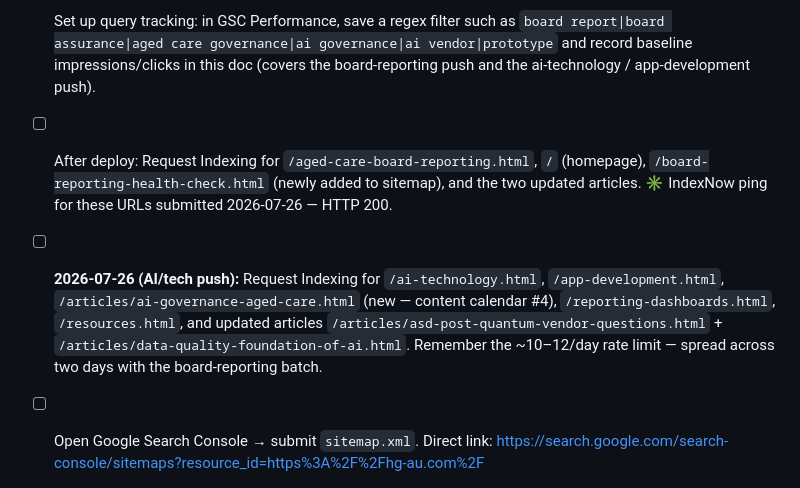
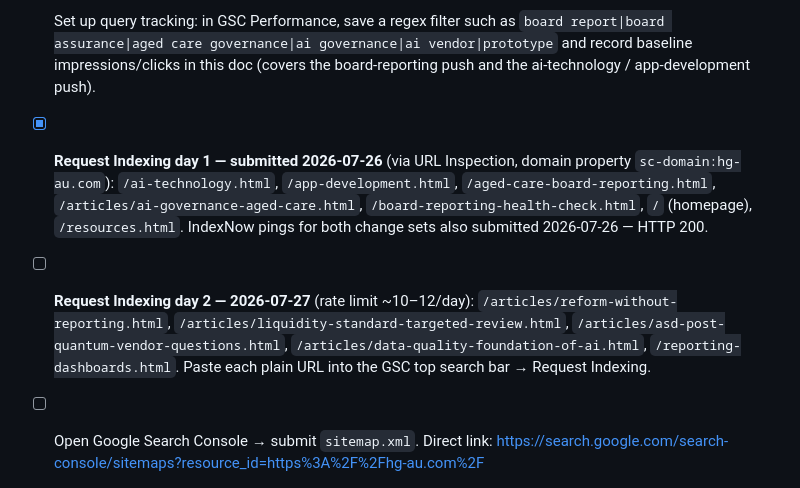
Before and after one commit to holistic-governance/website, a Markdown page: SEO-PLAN.md, the part around the change. Rendered like a GitHub page.

Commit message:
Record day-1 Request Indexing submissions in SEO plan
Co-Authored-By: Claude Fable 5 <noreply@anthropic.com>

```diff
--- a/SEO-PLAN.md
+++ b/SEO-PLAN.md
@@ -67,8 +67,8 @@ Reference doc for the SEO work on the Holistic Governance website. Written 2026-
 
 - [ ] **Validate the retrieval gap in Search Console** before attributing movement to the on-page changes — check Performance → Queries for impressions on "board reporting", "board assurance", "aged care governance" variants now (baseline) and again at +6–8 weeks. The observed gap is AI/web retrieval, not a confirmed SERP position; cause may be authority/backlinks rather than on-page.
 - [ ] Set up query tracking: in GSC Performance, save a regex filter such as `board report|board assurance|aged care governance|ai governance|ai vendor|prototype` and record baseline impressions/clicks in this doc (covers the board-reporting push and the ai-technology / app-development push).
-- [ ] After deploy: Request Indexing for `/aged-care-board-reporting.html`, `/` (homepage), `/board-reporting-health-check.html` (newly added to sitemap), and the two updated articles. ✳ IndexNow ping for these URLs submitted 2026-07-26 — HTTP 200.
-- [ ] **2026-07-26 (AI/tech push):** Request Indexing for `/ai-technology.html`, `/app-development.html`, `/articles/ai-governance-aged-care.html` (new — content calendar #4), `/reporting-dashboards.html`, `/resources.html`, and updated articles `/articles/asd-post-quantum-vendor-questions.html` + `/articles/data-quality-foundation-of-ai.html`. Remember the ~10–12/day rate limit — spread across two days with the board-reporting batch.
+- [x] **Request Indexing day 1 — submitted 2026-07-26** (via URL Inspection, domain property `sc-domain:hg-au.com`): `/ai-technology.html`, `/app-development.html`, `/aged-care-board-reporting.html`, `/articles/ai-governance-aged-care.html`, `/board-reporting-health-check.html`, `/` (homepage), `/resources.html`. IndexNow pings for both change sets also submitted 2026-07-26 — HTTP 200.
+- [ ] **Request Indexing day 2 — 2026-07-27** (rate limit ~10–12/day): `/articles/reform-without-reporting.html`, `/articles/liquidity-standard-targeted-review.html`, `/articles/asd-post-quantum-vendor-questions.html`, `/articles/data-quality-foundation-of-ai.html`, `/reporting-dashboards.html`. Paste each plain URL into the GSC top search bar → Request Indexing.
 
 - [ ] Open Google Search Console → submit `sitemap.xml`. Direct link: https://search.google.com/search-console/sitemaps?resource_id=https%3A%2F%2Fhg-au.com%2F
 - [ ] Google Search Console → URL Inspection → "Request Indexing" for each of these URLs (click-through links provided in session 2026-05-22):
```
